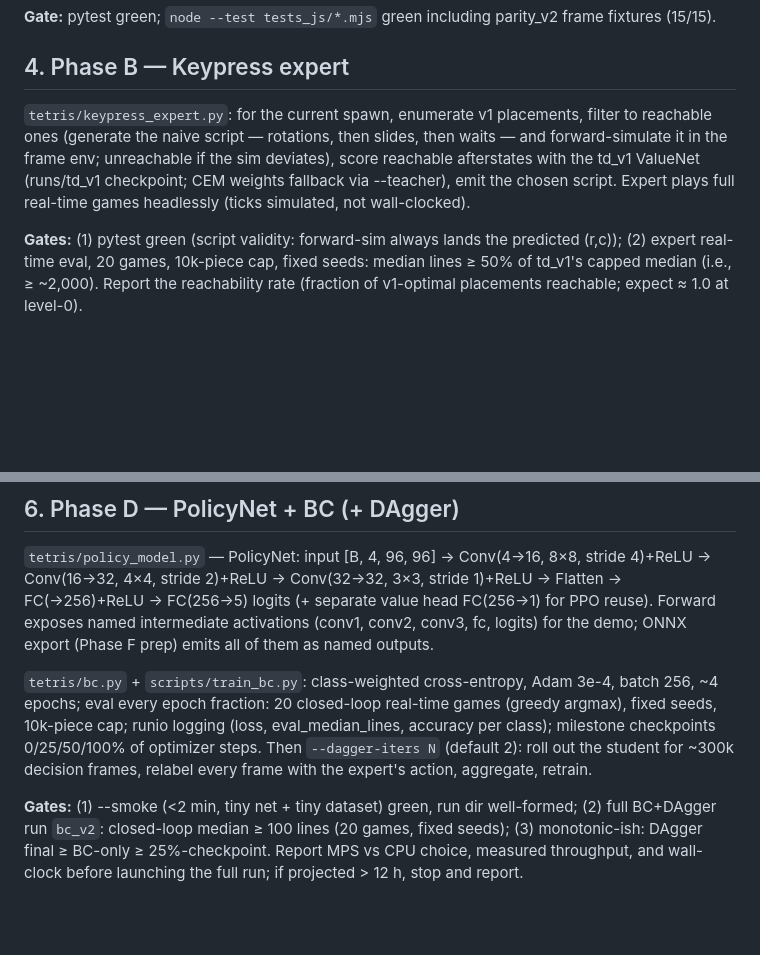
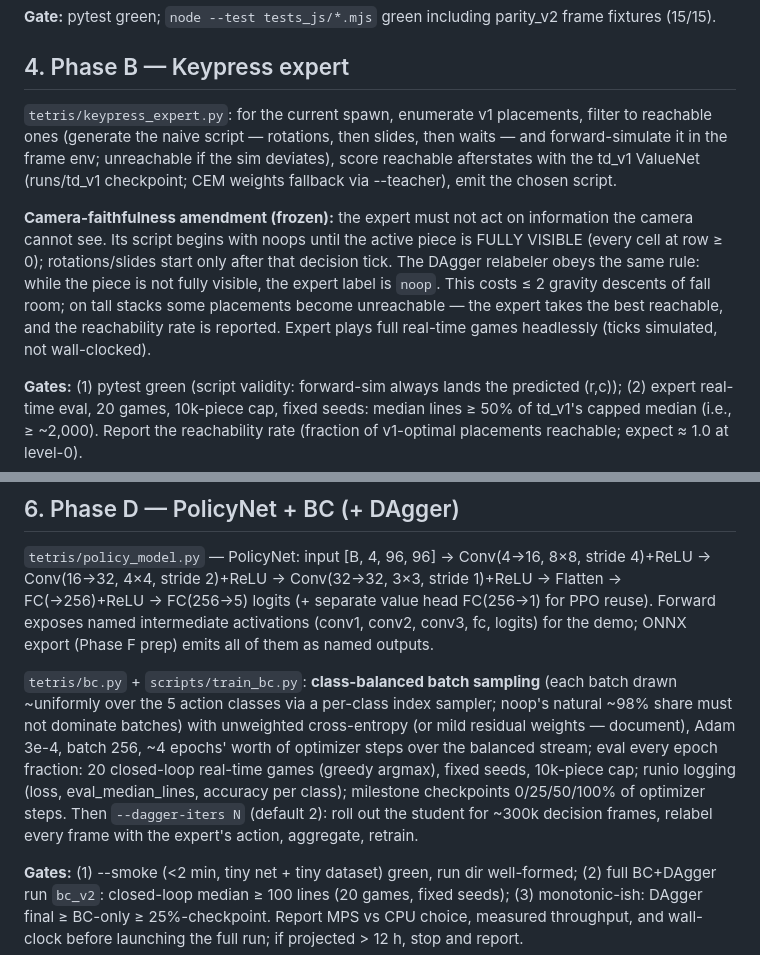
Before and after one commit to Gnzaga/tetris-rl, a Markdown page: PLAN2.md, 2 parts joined by grey strips. GitHub-like rendering; blank space fills up the shorter version.

Commit message:
phase2-plan: camera-faithful expert timing + balanced BC sampling (bc_v2 post-mortem)

```diff
--- a/PLAN2.md
+++ b/PLAN2.md
@@ -58,7 +58,9 @@ Python tests: gravity/lock/spawn semantics on hand-built scenarios; rotation cla
 
 ## 4. Phase B — Keypress expert
 
-`tetris/keypress_expert.py`: for the current spawn, enumerate v1 placements, filter to reachable ones (generate the naive script — rotations, then slides, then waits — and forward-simulate it in the frame env; unreachable if the sim deviates), score reachable afterstates with the td_v1 ValueNet (runs/td_v1 checkpoint; CEM weights fallback via --teacher), emit the chosen script. Expert plays full real-time games headlessly (ticks simulated, not wall-clocked).
+`tetris/keypress_expert.py`: for the current spawn, enumerate v1 placements, filter to reachable ones (generate the naive script — rotations, then slides, then waits — and forward-simulate it in the frame env; unreachable if the sim deviates), score reachable afterstates with the td_v1 ValueNet (runs/td_v1 checkpoint; CEM weights fallback via --teacher), emit the chosen script.
+
+**Camera-faithfulness amendment (frozen):** the expert must not act on information the camera cannot see. Its script begins with noops until the active piece is FULLY VISIBLE (every cell at row ≥ 0); rotations/slides start only after that decision tick. The DAgger relabeler obeys the same rule: while the piece is not fully visible, the expert label is `noop`. This costs ≤ 2 gravity descents of fall room; on tall stacks some placements become unreachable — the expert takes the best reachable, and the reachability rate is reported. Expert plays full real-time games headlessly (ticks simulated, not wall-clocked).
 
 **Gates:** (1) pytest green (script validity: forward-sim always lands the predicted (r,c)); (2) expert real-time eval, 20 games, 10k-piece cap, fixed seeds: median lines ≥ 50% of td_v1's capped median (i.e., ≥ ~2,000). Report the reachability rate (fraction of v1-optimal placements reachable; expect ≈ 1.0 at level-0).
 
@@ -74,7 +76,7 @@ Dataset: expert plays ~25k pieces (~3M decision frames) across seeded games; sto
 
 `tetris/policy_model.py` — PolicyNet: input [B, 4, 96, 96] → Conv(4→16, 8×8, stride 4)+ReLU → Conv(16→32, 4×4, stride 2)+ReLU → Conv(32→32, 3×3, stride 1)+ReLU → Flatten → FC(→256)+ReLU → FC(256→5) logits (+ separate value head FC(256→1) for PPO reuse). Forward exposes named intermediate activations (conv1, conv2, conv3, fc, logits) for the demo; ONNX export (Phase F prep) emits all of them as named outputs.
 
-`tetris/bc.py` + `scripts/train_bc.py`: class-weighted cross-entropy, Adam 3e-4, batch 256, ~4 epochs; eval every epoch fraction: 20 closed-loop real-time games (greedy argmax), fixed seeds, 10k-piece cap; runio logging (loss, eval_median_lines, accuracy per class); milestone checkpoints 0/25/50/100% of optimizer steps. Then `--dagger-iters N` (default 2): roll out the student for ~300k decision frames, relabel every frame with the expert's action, aggregate, retrain.
+`tetris/bc.py` + `scripts/train_bc.py`: **class-balanced batch sampling** (each batch drawn ~uniformly over the 5 action classes via a per-class index sampler; noop's natural ~98% share must not dominate batches) with unweighted cross-entropy (or mild residual weights — document), Adam 3e-4, batch 256, ~4 epochs' worth of optimizer steps over the balanced stream; eval every epoch fraction: 20 closed-loop real-time games (greedy argmax), fixed seeds, 10k-piece cap; runio logging (loss, eval_median_lines, accuracy per class); milestone checkpoints 0/25/50/100% of optimizer steps. Then `--dagger-iters N` (default 2): roll out the student for ~300k decision frames, relabel every frame with the expert's action, aggregate, retrain.
 
 **Gates:** (1) --smoke (<2 min, tiny net + tiny dataset) green, run dir well-formed; (2) full BC+DAgger run `bc_v2`: closed-loop median ≥ 100 lines (20 games, fixed seeds); (3) monotonic-ish: DAgger final ≥ BC-only ≥ 25%-checkpoint. Report MPS vs CPU choice, measured throughput, and wall-clock before launching the full run; if projected > 12 h, stop and report.
 
```
